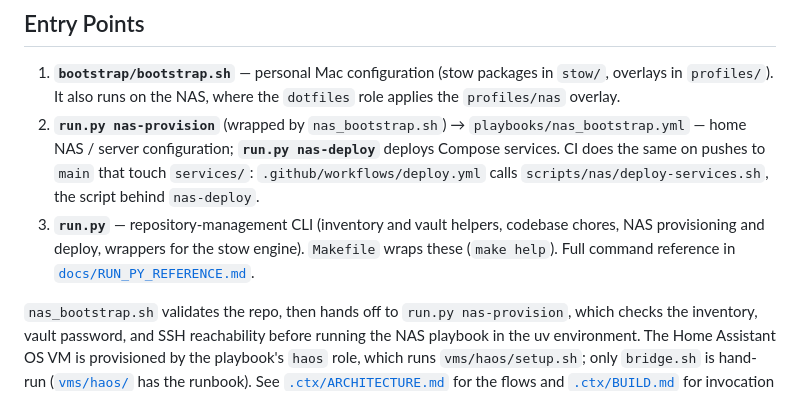
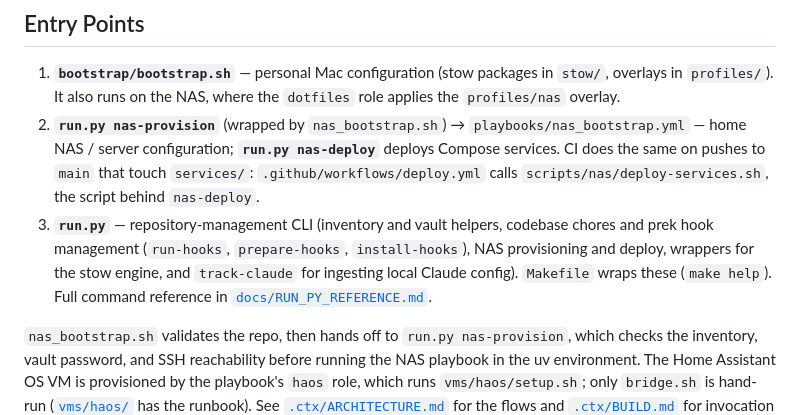
Before and after one commit to connormason/dotfiles, a Markdown page: CLAUDE.md, the part around the change. Drawn GitHub-style.

```diff
--- a/CLAUDE.md
+++ b/CLAUDE.md
@@ -21,8 +21,9 @@ For detailed reference, load on-demand:
 2. **`run.py nas-provision`** (wrapped by `nas_bootstrap.sh`) → `playbooks/nas_bootstrap.yml` — home NAS / server
    configuration; **`run.py nas-deploy`** deploys Compose services. CI does the same on pushes to `main` that touch
    `services/`: `.github/workflows/deploy.yml` calls `scripts/nas/deploy-services.sh`, the script behind `nas-deploy`.
-3. **`run.py`** — repository-management CLI (inventory and vault helpers, codebase chores, NAS provisioning and deploy,
-   wrappers for the stow engine). `Makefile` wraps these (`make help`). Full command reference in
+3. **`run.py`** — repository-management CLI (inventory and vault helpers, codebase chores and prek hook management
+   (`run-hooks`, `prepare-hooks`, `install-hooks`), NAS provisioning and deploy, wrappers for the stow engine, and
+   `track-claude` for ingesting local Claude config). `Makefile` wraps these (`make help`). Full command reference in
    [`docs/RUN_PY_REFERENCE.md`](docs/RUN_PY_REFERENCE.md).
 
 `nas_bootstrap.sh` validates the repo, then hands off to `run.py nas-provision`, which checks the inventory, vault
```
Also changed, not shown: docs/RUN_PY_REFERENCE.md (+1 -1 lines).
